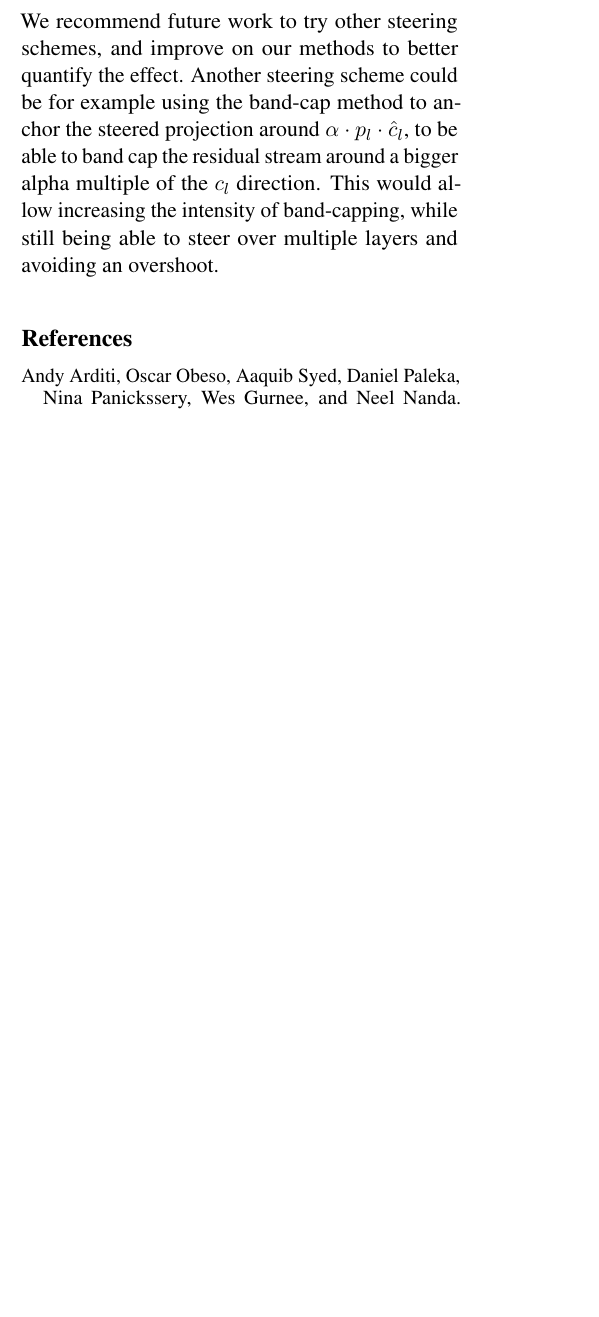
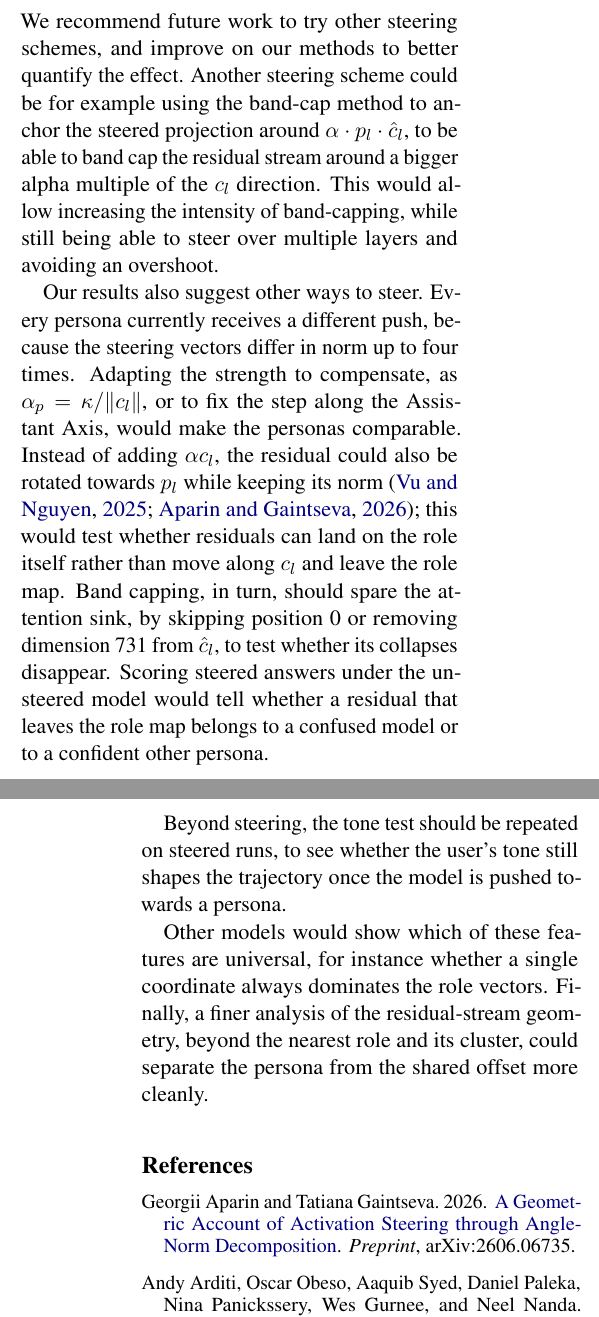
Before and after one commit to danielbischofff/UnderstandLanguageModels_Project, a LaTeX paper (writeup/main.tex, which reads writeup/sections/discussion.tex): part of one column of page 9 of 13 before the commit and two parts of the columns of pages 9 and 10 of 14 after it, the two joined at a grey line, cut so that both start at the same text, the shorter picture padded with empty space. Compiled offline with pdfLaTeX.

Commit message:
add discussions

```diff
--- a/writeup/sections/discussion.tex
+++ b/writeup/sections/discussion.tex
@@ -16,0 +27,15 @@ We recommend future work to try other steering schemes, and improve on our metho
+Our results also suggest other ways to steer.
+Every persona currently receives a different push, because the steering vectors differ in norm up to four times.
+Adapting the strength to compensate, as $\alpha_p = \kappa / \lVert c_l \rVert$, or to fix the step along the Assistant Axis,
+would make the personas comparable.
+Instead of adding $\alpha c_l$, the residual could also be rotated towards $p_l$ while keeping its norm \citep{vuAngularSteeringBehavior2025, aparinGeometricAccountActivation2026};
+this would test whether residuals can land on the role itself rather than move along $c_l$ and leave the role map.
+Band capping, in turn, should spare the attention sink, by skipping position 0 or removing dimension 731 from $\hat{c}_l$,
+to test whether its collapses disappear.
+Scoring steered answers under the unsteered model would tell whether a residual that leaves the role map
+belongs to a confused model or to a confident other persona.
+
+Beyond steering, the tone test should be repeated on steered runs, to see whether the user's tone still shapes the trajectory once the model is pushed towards a persona.
+
+Other models would show which of these features are universal, for instance whether a single coordinate always dominates the role vectors.
+Finally, a finer analysis of the residual-stream geometry, beyond the nearest role and its cluster, could separate the persona from the shared offset more cleanly.
```
Also changed, not shown: writeup/sections/discussion.tex (16 more changed lines).
